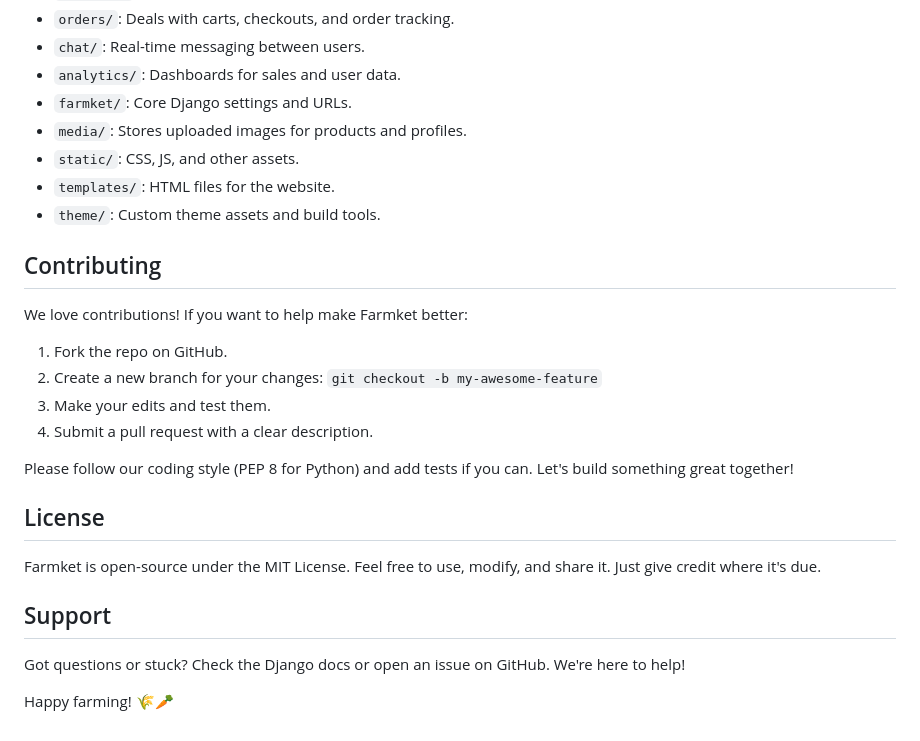
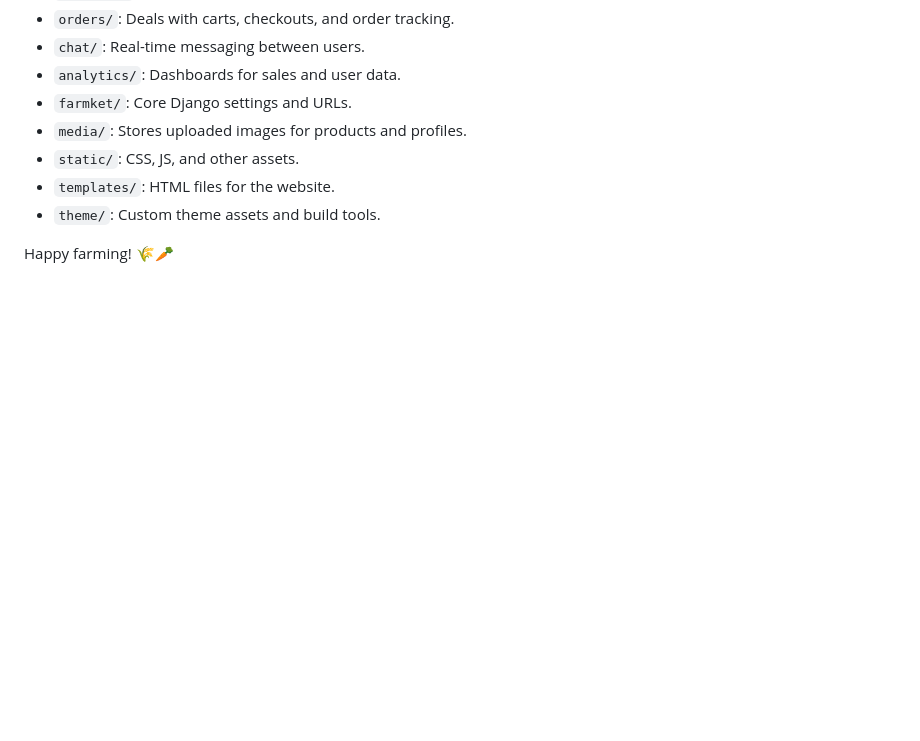
Before and after one commit to pranavkavade20/Farmket, a Markdown page: README.md, the part around the change. GitHub-like rendering; blank space fills up the shorter version.

```diff
--- a/README.md
+++ b/README.md
@@ -91,23 +91,4 @@ Here's a quick tour of the folders:
 - `templates/`: HTML files for the website.
 - `theme/`: Custom theme assets and build tools.
 
-## Contributing
-
-We love contributions! If you want to help make Farmket better:
-
-1. Fork the repo on GitHub.
-2. Create a new branch for your changes: `git checkout -b my-awesome-feature`
-3. Make your edits and test them.
-4. Submit a pull request with a clear description.
-
-Please follow our coding style (PEP 8 for Python) and add tests if you can. Let's build something great together!
-
-## License
-
-Farmket is open-source under the MIT License. Feel free to use, modify, and share it. Just give credit where it's due.
-
-## Support
-
-Got questions or stuck? Check the Django docs or open an issue on GitHub. We're here to help!
-
 Happy farming! 🌾🥕
```
